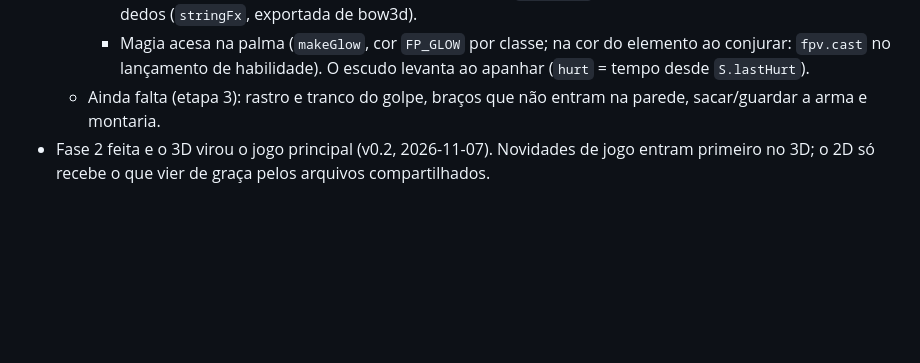
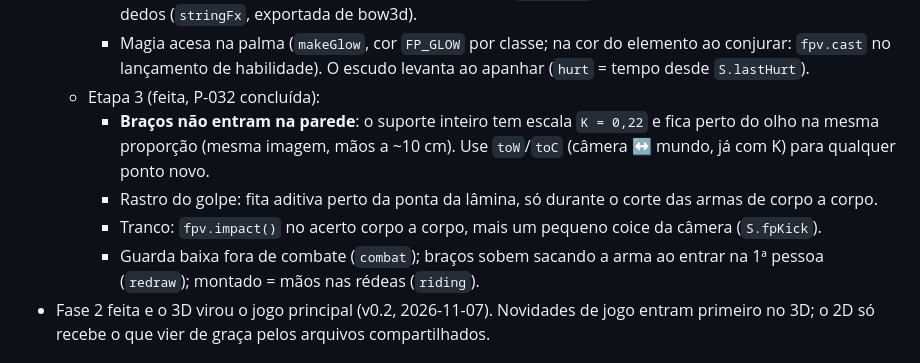
Before and after one commit to filosofiaempreendedora00/endless-game, a Markdown page: CLAUDE.md, the part around the change. Rendered like a GitHub page; blank space fills up the shorter version.

```diff
--- a/CLAUDE.md
+++ b/CLAUDE.md
@@ -109,7 +109,11 @@ Quando ele pedir para aplicar as sugestões:
     - Tipos novos: katar (estocadas alternadas), lança (`hold: 'grip2'`), besta (`xbow`: coice e recarga com `setCocked`), alaúde/flauta (`inst`: suporte próprio na frente da câmera, mãos nos pontos `userData.inst.hands`).
     - Arco: alcança a corda, puxa até o rosto com a flecha (`makeArrow` do main3d) e solta; a corda segue os dedos (`stringFx`, exportada de bow3d).
     - Magia acesa na palma (`makeGlow`, cor `FP_GLOW` por classe; na cor do elemento ao conjurar: `fpv.cast` no lançamento de habilidade). O escudo levanta ao apanhar (`hurt` = tempo desde `S.lastHurt`).
-  - Ainda falta (etapa 3): rastro e tranco do golpe, braços que não entram na parede, sacar/guardar a arma e montaria.
+  - Etapa 3 (feita, P-032 concluída):
+    - **Braços não entram na parede**: o suporte inteiro tem escala `K = 0,22` e fica perto do olho na mesma proporção (mesma imagem, mãos a ~10 cm). Use `toW`/`toC` (câmera ↔ mundo, já com K) para qualquer ponto novo.
+    - Rastro do golpe: fita aditiva perto da ponta da lâmina, só durante o corte das armas de corpo a corpo.
+    - Tranco: `fpv.impact()` no acerto corpo a corpo, mais um pequeno coice da câmera (`S.fpKick`).
+    - Guarda baixa fora de combate (`combat`); braços sobem sacando a arma ao entrar na 1ª pessoa (`redraw`); montado = mãos nas rédeas (`riding`).
 - Fase 2 feita e o 3D virou o jogo principal (v0.2, 2026-11-07). Novidades de jogo entram primeiro no 3D; o 2D só recebe o que vier de graça pelos arquivos compartilhados.
 
 ## Testar
```
Also changed, not shown: feedback/primeira-pessoa-etapa3.jpg (added), 4 other files.
